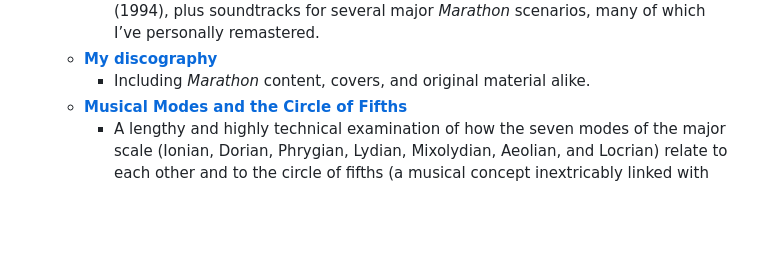
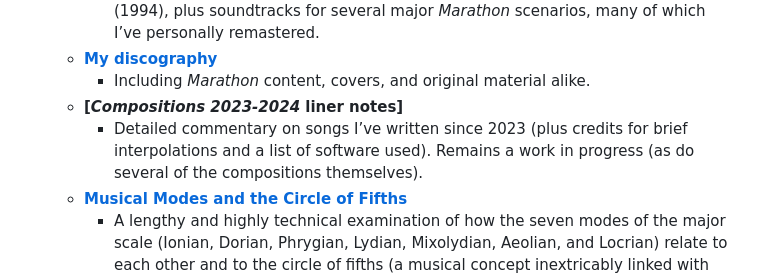
Before and after one commit to aaronfreed/aaronfreed.github.io, a Markdown page: README.md, the part around the change. Rendered like a GitHub page; blank space fills up the shorter version.

```diff
--- a/README.md
+++ b/README.md
@@ -51,6 +51,8 @@ Pages currently hosted here:
       * Remixes and arrangements of Alexander Seropian&rsquo;s soundtrack for <em>Marathon</em> (1994), plus soundtracks for several major <em>Marathon</em> scenarios, many of which I&rsquo;ve personally remastered.
    * **[My discography](https://aaronfreed.github.io/discography.html)**
       * Including <em>Marathon</em> content, covers, and original material alike.
+   * **[*Compositions 2023-2024* liner notes]**
+      * Detailed commentary on songs I&rsquo;ve written since 2023 (plus credits for brief interpolations and a list of software used). Remains a work in progress (as do several of the compositions themselves).
    * **[Musical Modes and the Circle of Fifths](https://aaronfreed.github.io/musicalmodes.html)**
       * A lengthy and highly technical examination of how the seven modes of the major scale (Ionian, Dorian, Phrygian, Lydian, Mixolydian, Aeolian, and Locrian) relate to each other and to the circle of fifths (a musical concept inextricably linked with chords and key signatures). Contains a large number of tables illustrating the principle. Also goes into great detail about the ancient Greek scales that gave several of our modes their names (spoiler alert: the ancient &ldquo;Mixolydian&rdquo;, &ldquo;Phrygian&rdquo;, &ldquo;Dorian&rdquo;, and &ldquo;Lydian&rdquo; scales are not the ones bearing those names today).
 * **Gaming**
```
